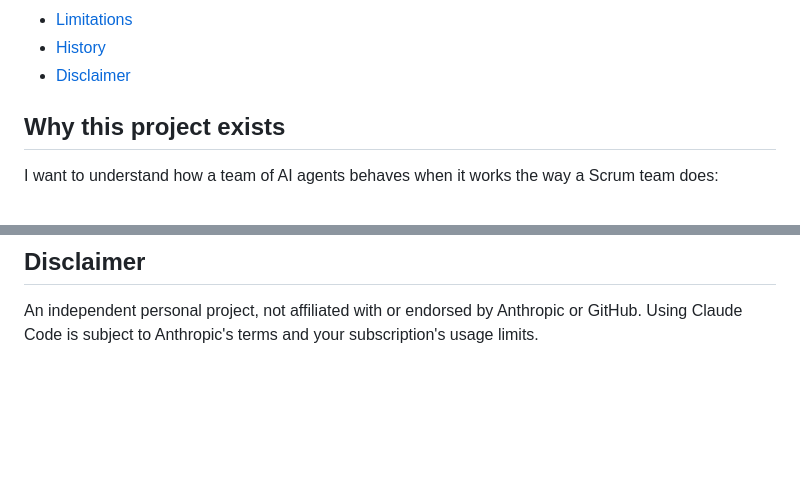
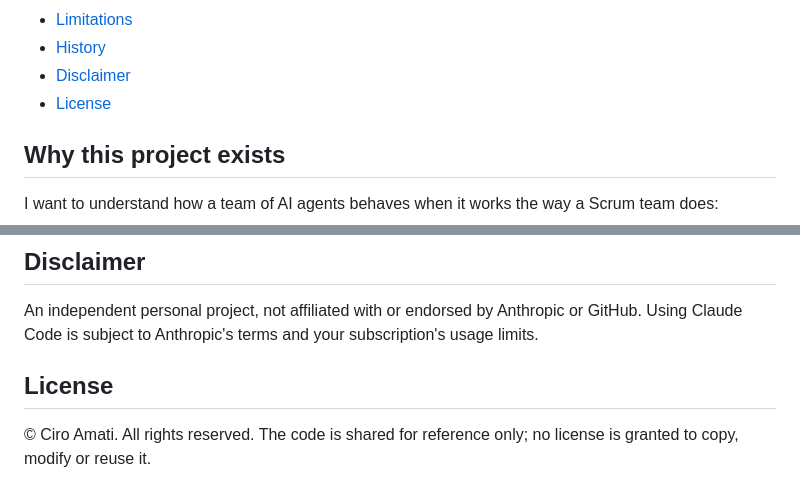
Before and after one commit to ciroama/ai-scrum-team-workspace, a Markdown page: README.md, 2 parts joined by grey strips. GitHub-like rendering; blank space fills up the shorter version.

Commit message:
README: state that the code is shared for reference, all rights reserved
Co-Authored-By: Claude Opus 5.5 <noreply@anthropic.com>
Claude-Session: https://claude.ai/code/session_01S83byYTZcK1cLHF4FsdjMu

```diff
--- a/README.md
+++ b/README.md
@@ -27,6 +27,7 @@ corrections, Git commits and every AI request.
 - [Limitations](#limitations)
 - [History](#history)
 - [Disclaimer](#disclaimer)
+- [License](#license)
 
 ## Why this project exists
 
@@ -390,3 +391,8 @@ The project was built in milestones, all recorded in the Git history:
 An independent personal project, not affiliated with or endorsed by
 Anthropic or GitHub. Using Claude Code is subject to Anthropic's terms and
 your subscription's usage limits.
+
+## License
+
+© Ciro Amati. All rights reserved. The code is shared for reference only;
+no license is granted to copy, modify or reuse it.
```
